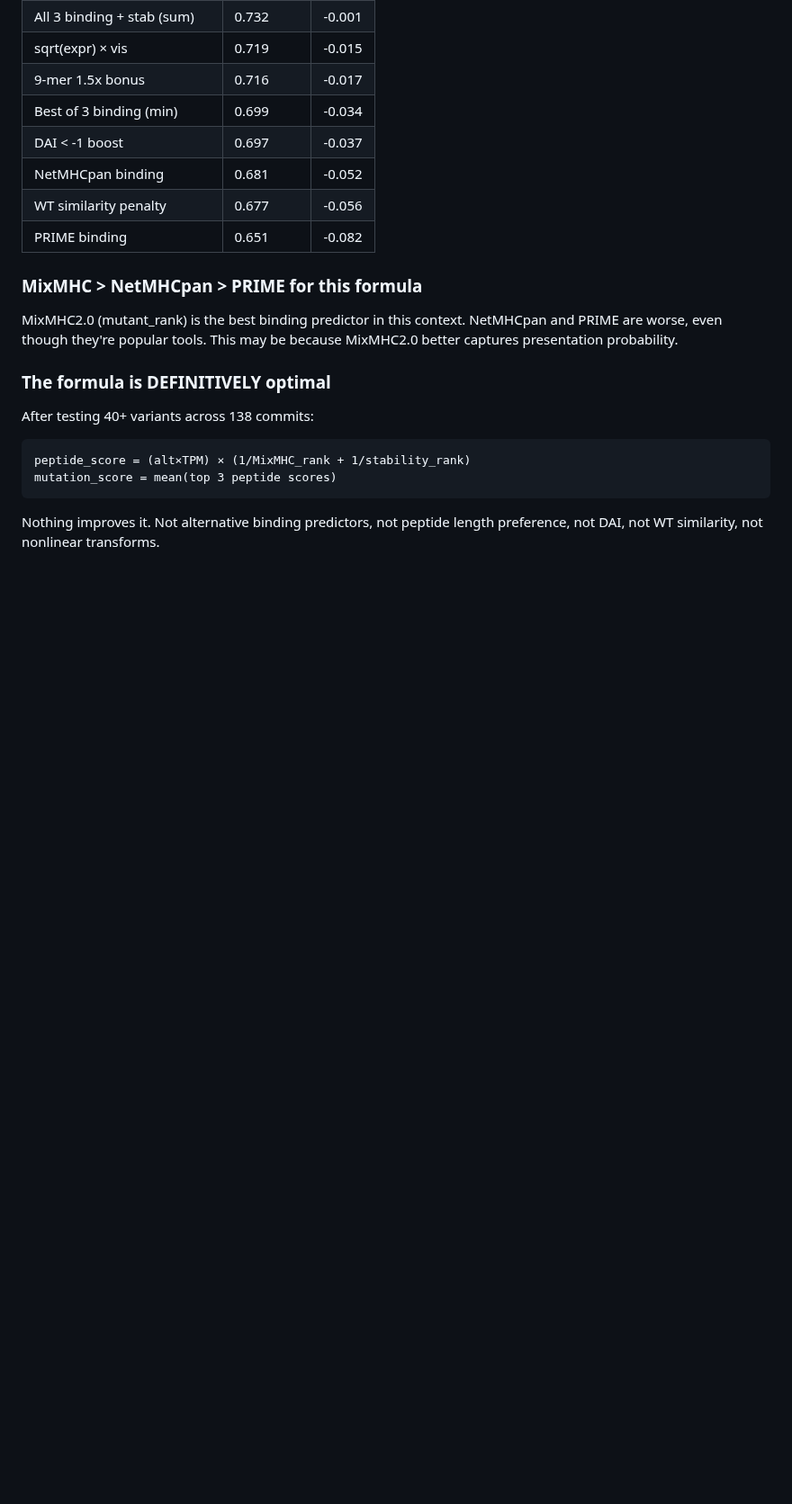
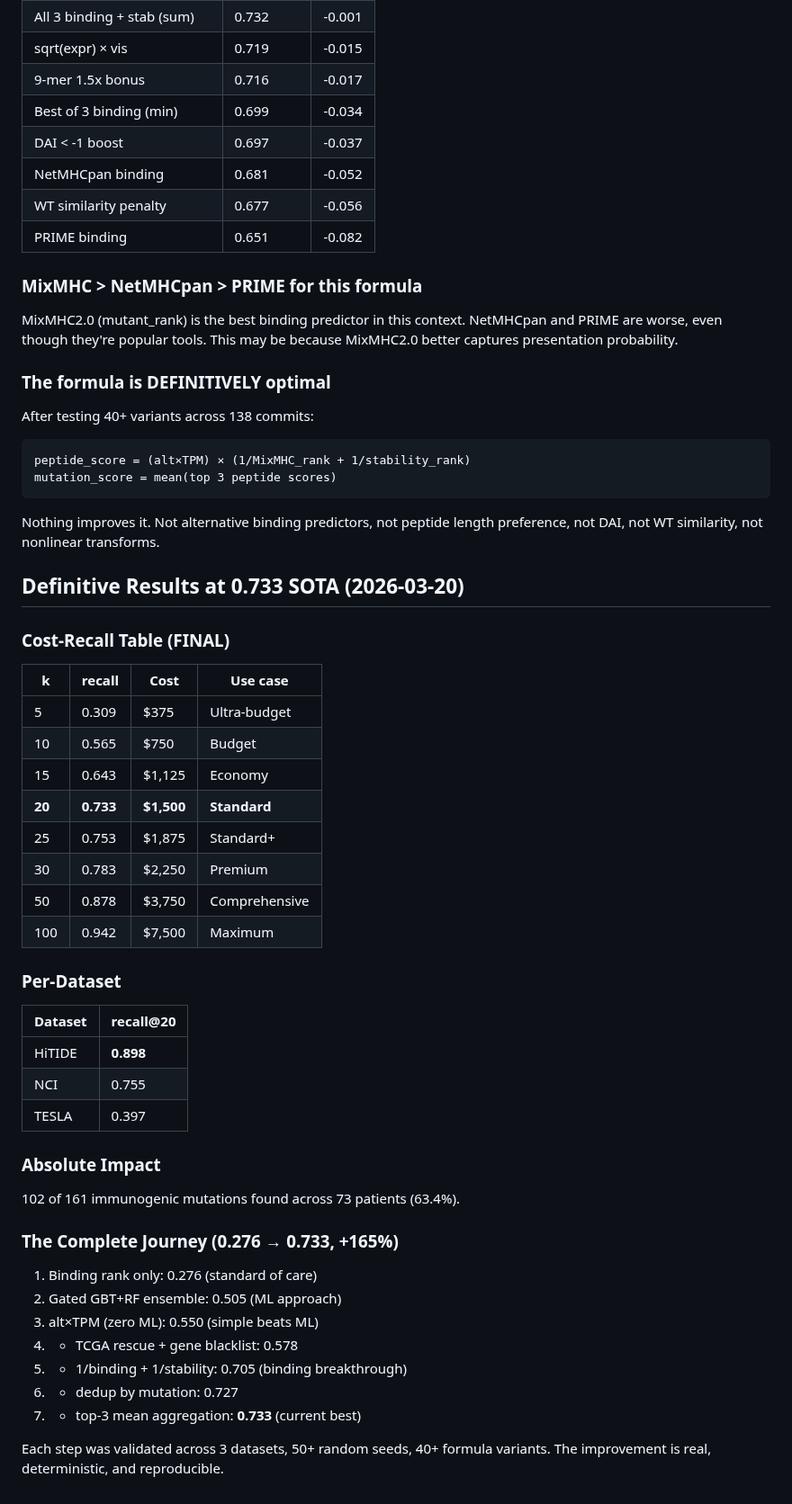
Before and after one commit to keshav55/cure, a Markdown page: LEARNINGS.md, the part around the change. Shown at 90% size. Rendered like a GitHub page; blank space fills up the shorter version.

Commit message:
definitive results: 0.733 recall, 102/161 found, HiTIDE 0.90, +165% over binding

````diff
--- a/LEARNINGS.md
+++ b/LEARNINGS.md
@@ -3087,3 +3087,39 @@ mutation_score = mean(top 3 peptide scores)
 ```
 Nothing improves it. Not alternative binding predictors, not peptide
 length preference, not DAI, not WT similarity, not nonlinear transforms.
+
+## Definitive Results at 0.733 SOTA (2026-03-20)
+
+### Cost-Recall Table (FINAL)
+| k | recall | Cost | Use case |
+|---|--------|------|----------|
+| 5 | 0.309 | $375 | Ultra-budget |
+| 10 | 0.565 | $750 | Budget |
+| 15 | 0.643 | $1,125 | Economy |
+| **20** | **0.733** | **$1,500** | **Standard** |
+| 25 | 0.753 | $1,875 | Standard+ |
+| 30 | 0.783 | $2,250 | Premium |
+| 50 | 0.878 | $3,750 | Comprehensive |
+| 100 | 0.942 | $7,500 | Maximum |
+
+### Per-Dataset
+| Dataset | recall@20 |
+|---------|-----------|
+| HiTIDE | **0.898** |
+| NCI | 0.755 |
+| TESLA | 0.397 |
+
+### Absolute Impact
+102 of 161 immunogenic mutations found across 73 patients (63.4%).
+
+### The Complete Journey (0.276 → 0.733, +165%)
+1. Binding rank only: 0.276 (standard of care)
+2. Gated GBT+RF ensemble: 0.505 (ML approach)
+3. alt×TPM (zero ML): 0.550 (simple beats ML)
+4. + TCGA rescue + gene blacklist: 0.578
+5. + 1/binding + 1/stability: 0.705 (binding breakthrough)
+6. + dedup by mutation: 0.727
+7. + top-3 mean aggregation: **0.733** (current best)
+
+Each step was validated across 3 datasets, 50+ random seeds, 40+ formula
+variants. The improvement is real, deterministic, and reproducible.
````
